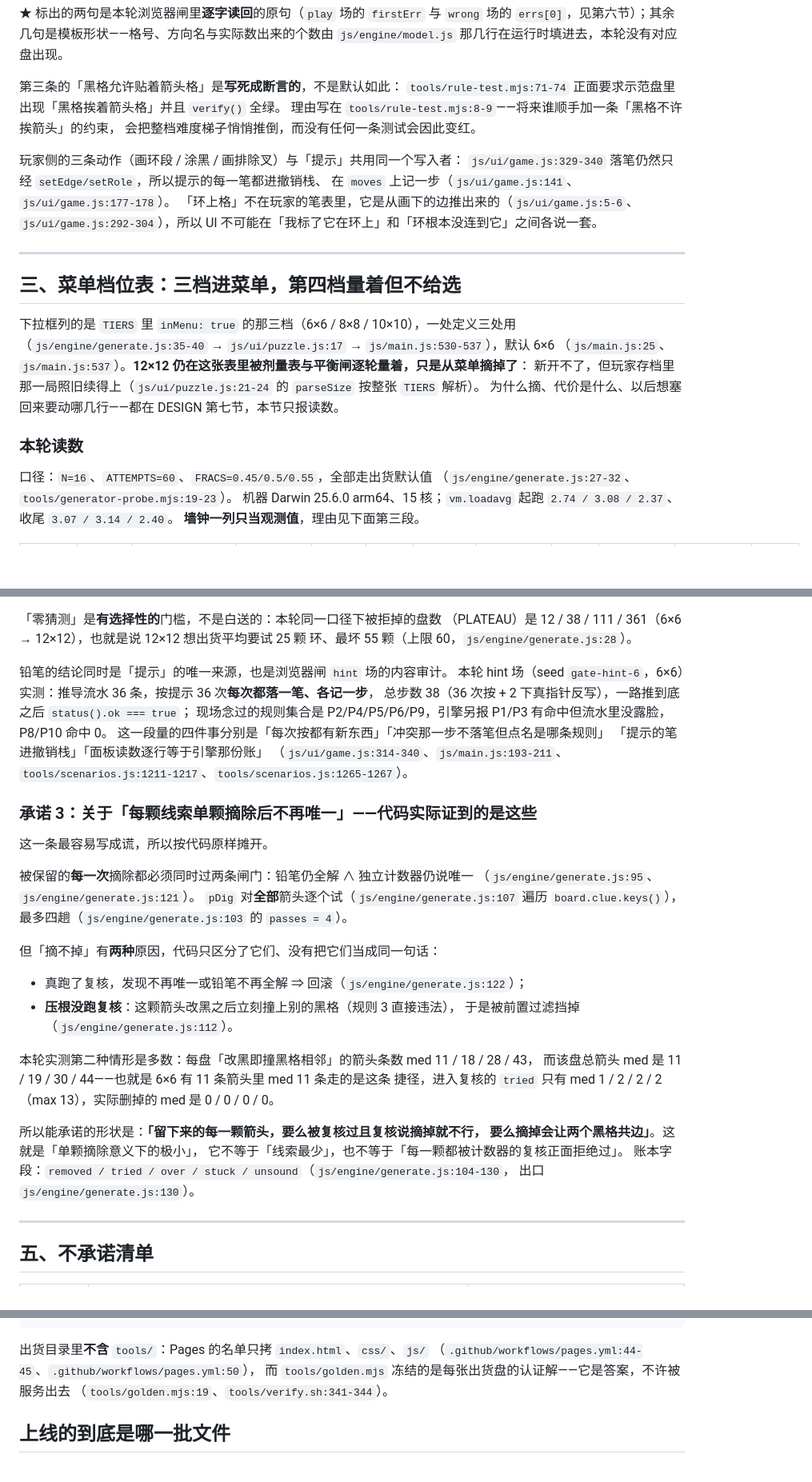
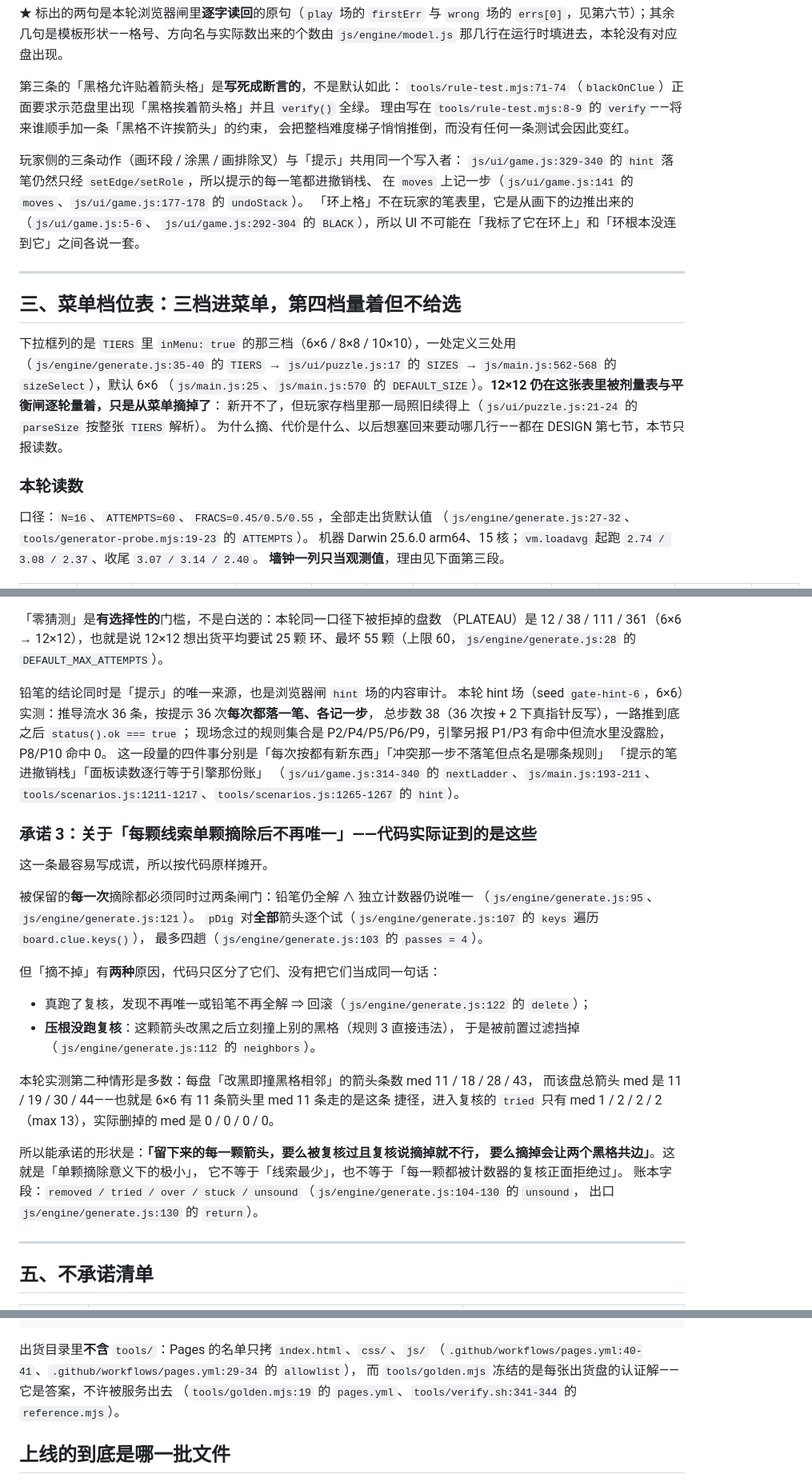
Before and after one commit to z-biz-game/z-biz-game-yajilin-cos, a Markdown page: README.md, 3 parts joined by grey strips. Shown at 80% size. Drawn GitHub-style; blank space fills up the shorter version.

````diff
--- a/README.md
+++ b/README.md
@@ -52,30 +52,30 @@ UI 判胜走的就是它，没有第二套判定（`js/ui/game.js:8-9`、`js/ui/
 `js/engine/model.js` 那几行在运行时填进去，本轮没有对应盘出现。
 
 第三条的「黑格允许贴着箭头格」是**写死成断言的**，不是默认如此：
-`tools/rule-test.mjs:71-74` 正面要求示范盘里出现「黑格挨着箭头格」并且 `verify()` 全绿。
-理由写在 `tools/rule-test.mjs:8-9`——将来谁顺手加一条「黑格不许挨箭头」的约束，
+`tools/rule-test.mjs:71-74`（`blackOnClue`）正面要求示范盘里出现「黑格挨着箭头格」并且 `verify()` 全绿。
+理由写在 `tools/rule-test.mjs:8-9` 的 `verify`——将来谁顺手加一条「黑格不许挨箭头」的约束，
 会把整档难度梯子悄悄推倒，而没有任何一条测试会因此变红。
 
 玩家侧的三条动作（画环段 / 涂黑 / 画排除叉）与「提示」共用同一个写入者：
-`js/ui/game.js:329-340` 落笔仍然只经 `setEdge/setRole`，所以提示的每一笔都进撤销栈、
-在 `moves` 上记一步（`js/ui/game.js:141`、`js/ui/game.js:177-178`）。
+`js/ui/game.js:329-340` 的 `hint` 落笔仍然只经 `setEdge/setRole`，所以提示的每一笔都进撤销栈、
+在 `moves` 上记一步（`js/ui/game.js:141` 的 `moves`、`js/ui/game.js:177-178` 的 `undoStack`）。
 「环上格」不在玩家的笔表里，它是从画下的边推出来的（`js/ui/game.js:5-6`、
-`js/ui/game.js:292-304`），所以 UI 不可能在「我标了它在环上」和「环根本没连到它」之间各说一套。
+`js/ui/game.js:292-304` 的 `BLACK`），所以 UI 不可能在「我标了它在环上」和「环根本没连到它」之间各说一套。
 
 ---
 
 ## 三、菜单档位表：三档进菜单，第四档量着但不给选
 
 下拉框列的是 `TIERS` 里 `inMenu: true` 的那三档（6×6 / 8×8 / 10×10），一处定义三处用
-（`js/engine/generate.js:35-40` → `js/ui/puzzle.js:17` → `js/main.js:530-537`），默认 6×6
-（`js/main.js:25`、`js/main.js:537`）。**12×12 仍在这张表里被剂量表与平衡闸逐轮量着，只是从菜单摘掉了**：
+（`js/engine/generate.js:35-40` 的 `TIERS` → `js/ui/puzzle.js:17` 的 `SIZES` → `js/main.js:562-568` 的 `sizeSelect`），默认 6×6
+（`js/main.js:25`、`js/main.js:570` 的 `DEFAULT_SIZE`）。**12×12 仍在这张表里被剂量表与平衡闸逐轮量着，只是从菜单摘掉了**：
 新开不了，但玩家存档里那一局照旧续得上（`js/ui/puzzle.js:21-24` 的 `parseSize` 按整张 `TIERS` 解析）。
 为什么摘、代价是什么、以后想塞回来要动哪几行——都在 DESIGN 第七节，本节只报读数。
 
 ### 本轮读数
 
 口径：`N=16`、`ATTEMPTS=60`、`FRACS=0.45/0.5/0.55`，全部走出货默认值
-（`js/engine/generate.js:27-32`、`tools/generator-probe.mjs:19-23`）。
+（`js/engine/generate.js:27-32`、`tools/generator-probe.mjs:19-23` 的 `ATTEMPTS`）。
 机器 Darwin 25.6.0 arm64、15 核；`vm.loadavg` 起跑 `2.74 / 3.08 / 2.37`、收尾 `3.07 / 3.14 / 2.40`。
 **墙钟一列只当观测值**，理由见下面第三段。
 
@@ -169,7 +169,7 @@ DP 节点 max 825，暴力+DP 墙钟 max 1 ms（判据 `tools/counter-test.mjs:6
 
 「零猜测」是**有选择性的**门槛，不是白送的：本轮同一口径下被拒掉的盘数
 （PLATEAU）是 12 / 38 / 111 / 361（6×6 → 12×12），也就是说 12×12 想出货平均要试 25 颗
-环、最坏 55 颗（上限 60，`js/engine/generate.js:28`）。
+环、最坏 55 颗（上限 60，`js/engine/generate.js:28` 的 `DEFAULT_MAX_ATTEMPTS`）。
 
 铅笔的结论同时是「提示」的唯一来源，也是浏览器闸 `hint` 场的内容审计。
 本轮 hint 场（seed `gate-hint-6`，6×6）实测：推导流水 36 条，按提示 36 次**每次都落一笔、各记一步**，
@@ -177,7 +177,7 @@ DP 节点 max 825，暴力+DP 墙钟 max 1 ms（判据 `tools/counter-test.mjs:6
 现场念过的规则集合是 P2/P4/P5/P6/P9，引擎另报 P1/P3 有命中但流水里没露脸，P8/P10 命中 0。
 这一段量的四件事分别是「每次按都有新东西」「冲突那一步不落笔但点名是哪条规则」
 「提示的笔进撤销栈」「面板读数逐行等于引擎那份账」
-（`js/ui/game.js:314-340`、`js/main.js:193-211`、`tools/scenarios.js:1211-1217`、`tools/scenarios.js:1265-1267`）。
+（`js/ui/game.js:314-340` 的 `nextLadder`、`js/main.js:193-211`、`tools/scenarios.js:1211-1217`、`tools/scenarios.js:1265-1267` 的 `hint`）。
 
 ### 承诺 3：关于「每颗线索单颗摘除后不再唯一」——代码实际证到的是这些
 
@@ -185,14 +185,14 @@ DP 节点 max 825，暴力+DP 墙钟 max 1 ms（判据 `tools/counter-test.mjs:6
 
 被保留的**每一次**摘除都必须同时过两条闸门：铅笔仍全解 ∧ 独立计数器仍说唯一
 （`js/engine/generate.js:95`、`js/engine/generate.js:121`）。
-`pDig` 对**全部**箭头逐个试（`js/engine/generate.js:107` 遍历 `board.clue.keys()`），
+`pDig` 对**全部**箭头逐个试（`js/engine/generate.js:107` 的 `keys` 遍历 `board.clue.keys()`），
 最多四趟（`js/engine/generate.js:103` 的 `passes = 4`）。
 
 但「摘不掉」有**两种**原因，代码只区分了它们、没有把它们当成同一句话：
 
-- 真跑了复核，发现不再唯一或铅笔不再全解 ⇒ 回滚（`js/engine/generate.js:122`）；
+- 真跑了复核，发现不再唯一或铅笔不再全解 ⇒ 回滚（`js/engine/generate.js:122` 的 `delete`）；
 - **压根没跑复核**：这颗箭头改黑之后立刻撞上别的黑格（规则 3 直接违法），
-  于是被前置过滤挡掉（`js/engine/generate.js:112`）。
+  于是被前置过滤挡掉（`js/engine/generate.js:112` 的 `neighbors`）。
 
 本轮实测第二种情形是多数：每盘「改黑即撞黑格相邻」的箭头条数 med 11 / 18 / 28 / 43，
 而该盘总箭头 med 是 11 / 19 / 30 / 44——也就是 6×6 有 11 条箭头里 med 11 条走的是这条
@@ -201,8 +201,8 @@ DP 节点 max 825，暴力+DP 墙钟 max 1 ms（判据 `tools/counter-test.mjs:6
 所以能承诺的形状是：**「留下来的每一颗箭头，要么被复核过且复核说摘掉就不行，
 要么摘掉会让两个黑格共边」**。这就是「单颗摘除意义下的极小」，
 它不等于「线索最少」，也不等于「每一颗都被计数器的复核正面拒绝过」。
-账本字段：`removed / tried / over / stuck / unsound`（`js/engine/generate.js:104-130`，
-出口 `js/engine/generate.js:130`）。
+账本字段：`removed / tried / over / stuck / unsound`（`js/engine/generate.js:104-130` 的 `unsound`，
+出口 `js/engine/generate.js:130` 的 `return`）。
 
 ---
 
@@ -403,9 +403,9 @@ tools/playtest.cjs         裸 CDP 驱动（Node 22 全局 WebSocket/fetch）
 ```
 
 出货目录里**不含** `tools/`：Pages 的名单只拷 `index.html`、`css/`、`js/`
-（`.github/workflows/pages.yml:44-45`、`.github/workflows/pages.yml:50`），
+（`.github/workflows/pages.yml:40-41`、`.github/workflows/pages.yml:29-34` 的 `allowlist`），
 而 `tools/golden.mjs` 冻结的是每张出货盘的认证解——它是答案，不许被服务出去
-（`tools/golden.mjs:19`、`tools/verify.sh:341-344`）。
+（`tools/golden.mjs:19` 的 `pages.yml`、`tools/verify.sh:341-344` 的 `reference.mjs`）。
 
 ## 上线的到底是哪一批文件
 
````
Also changed, not shown: other parts of README.md (+69 -69 lines), DESIGN.md (+130 -123 lines).
